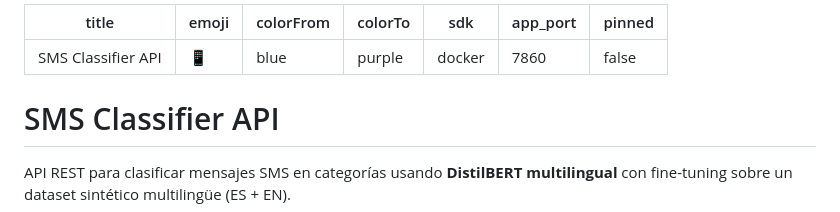
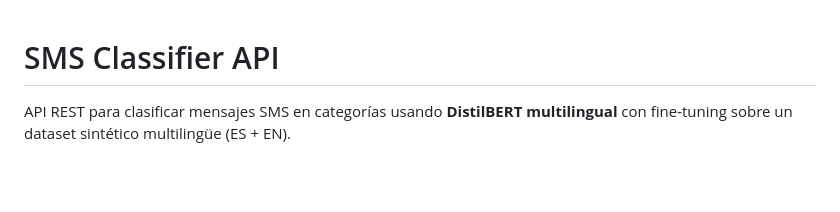
Before and after one commit to CristianMeneses/sms-classifier-api, a Markdown page: README.md, the part around the change. GitHub-like rendering; blank space fills up the shorter version.

Commit message:
Remove HF Spaces frontmatter from GitHub README
Co-Authored-By: Claude Sonnet 4.6 <noreply@anthropic.com>

```diff
--- a/README.md
+++ b/README.md
@@ -1,13 +1,3 @@
----
-title: SMS Classifier API
-emoji: 📱
-colorFrom: blue
-colorTo: purple
-sdk: docker
-app_port: 7860
-pinned: false
----
-
 # SMS Classifier API
 
 API REST para clasificar mensajes SMS en categorías usando **DistilBERT multilingual** con fine-tuning sobre un dataset sintético multilingüe (ES + EN).
```
